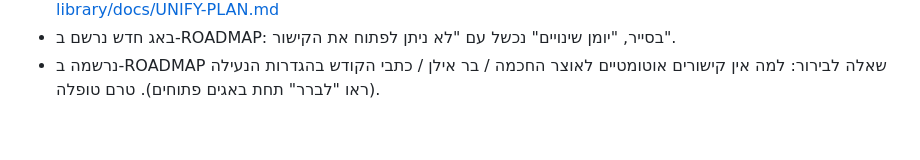
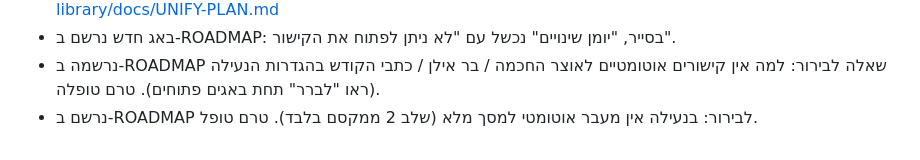
Before and after one commit to Hadabadra/achat-shaalti, a Markdown page: docs/PROGRESS.md, the part around the change. Rendered like a GitHub page.

```diff
--- a/docs/PROGRESS.md
+++ b/docs/PROGRESS.md
@@ -50,3 +50,4 @@
 - תכנית האיחוד המפורטת (מקור האמת): https://github.com/e0548433917-gif/pdf-viewer/blob/unified-pdf-library/docs/UNIFY-PLAN.md
 - באג חדש נרשם ב-ROADMAP: בסייר, "יומן שינויים" נכשל עם "לא ניתן לפתוח את הקישור".
 - נרשמה ב-ROADMAP שאלה לבירור: למה אין קישורים אוטומטיים לאוצר החכמה / בר אילן / כתבי הקודש בהגדרות הנעילה (ראו "לברר" תחת באגים פתוחים). טרם טופלה.
+- נרשם ב-ROADMAP לבירור: בנעילה אין מעבר אוטומטי למסך מלא (שלב 2 ממקסם בלבד). טרם טופל.
```
Also changed, not shown: docs/ROADMAP.md (+1 -0 lines).
